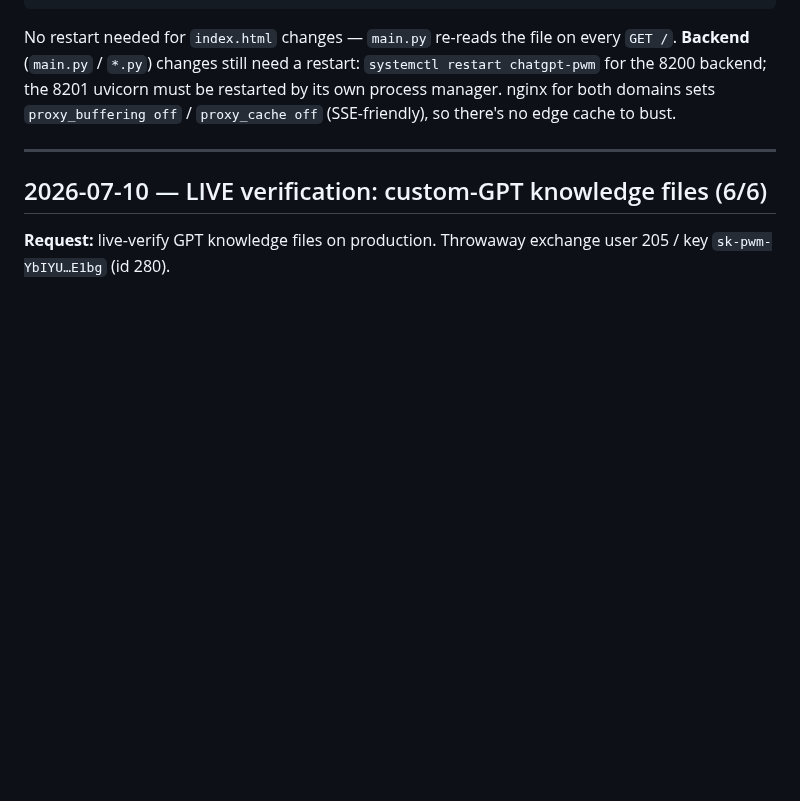
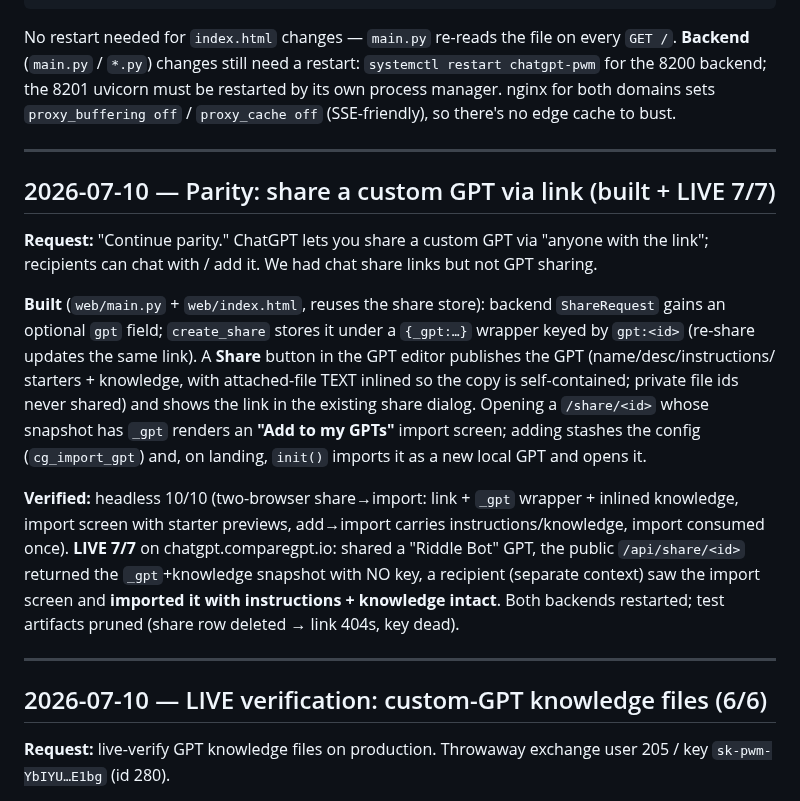
Before and after one commit to integritynoble/ChatGPT_PWM, a Markdown page: SESSION_HISTORY.md, the part around the change. Drawn GitHub-style; blank space fills up the shorter version.

Commit message:
docs: record GPT sharing parity feature (built + live 7/7)
Co-Authored-By: Claude Fable 5 <noreply@anthropic.com>

```diff
--- a/SESSION_HISTORY.md
+++ b/SESSION_HISTORY.md
@@ -29,6 +29,33 @@ No restart needed for `index.html` changes — `main.py` re-reads the file on ev
 `systemctl restart chatgpt-pwm` for the 8200 backend; the 8201 uvicorn must be
 restarted by its own process manager. nginx for both domains sets `proxy_buffering off`
 / `proxy_cache off` (SSE-friendly), so there's no edge cache to bust.
+
+---
+
+## 2026-07-10 — Parity: share a custom GPT via link (built + LIVE 7/7)
+
+**Request:** "Continue parity." ChatGPT lets you share a custom GPT via "anyone
+with the link"; recipients can chat with / add it. We had chat share links but
+not GPT sharing.
+
+**Built** (`web/main.py` + `web/index.html`, reuses the share store): backend
+`ShareRequest` gains an optional `gpt` field; `create_share` stores it under a
+`{_gpt:…}` wrapper keyed by `gpt:<id>` (re-share updates the same link). A
+**Share** button in the GPT editor publishes the GPT (name/desc/instructions/
+starters + knowledge, with attached-file TEXT inlined so the copy is
+self-contained; private file ids never shared) and shows the link in the
+existing share dialog. Opening a `/share/<id>` whose snapshot has `_gpt` renders
+an **"Add to my GPTs"** import screen; adding stashes the config (`cg_import_gpt`)
+and, on landing, `init()` imports it as a new local GPT and opens it.
+
+**Verified:** headless 10/10 (two-browser share→import: link + `_gpt` wrapper +
+inlined knowledge, import screen with starter previews, add→import carries
+instructions/knowledge, import consumed once). **LIVE 7/7** on
+chatgpt.comparegpt.io: shared a "Riddle Bot" GPT, the public `/api/share/<id>`
+returned the `_gpt`+knowledge snapshot with NO key, a recipient (separate
+context) saw the import screen and **imported it with instructions + knowledge
+intact**. Both backends restarted; test artifacts pruned (share row deleted →
+link 404s, key dead).
 
 ---
 
```
